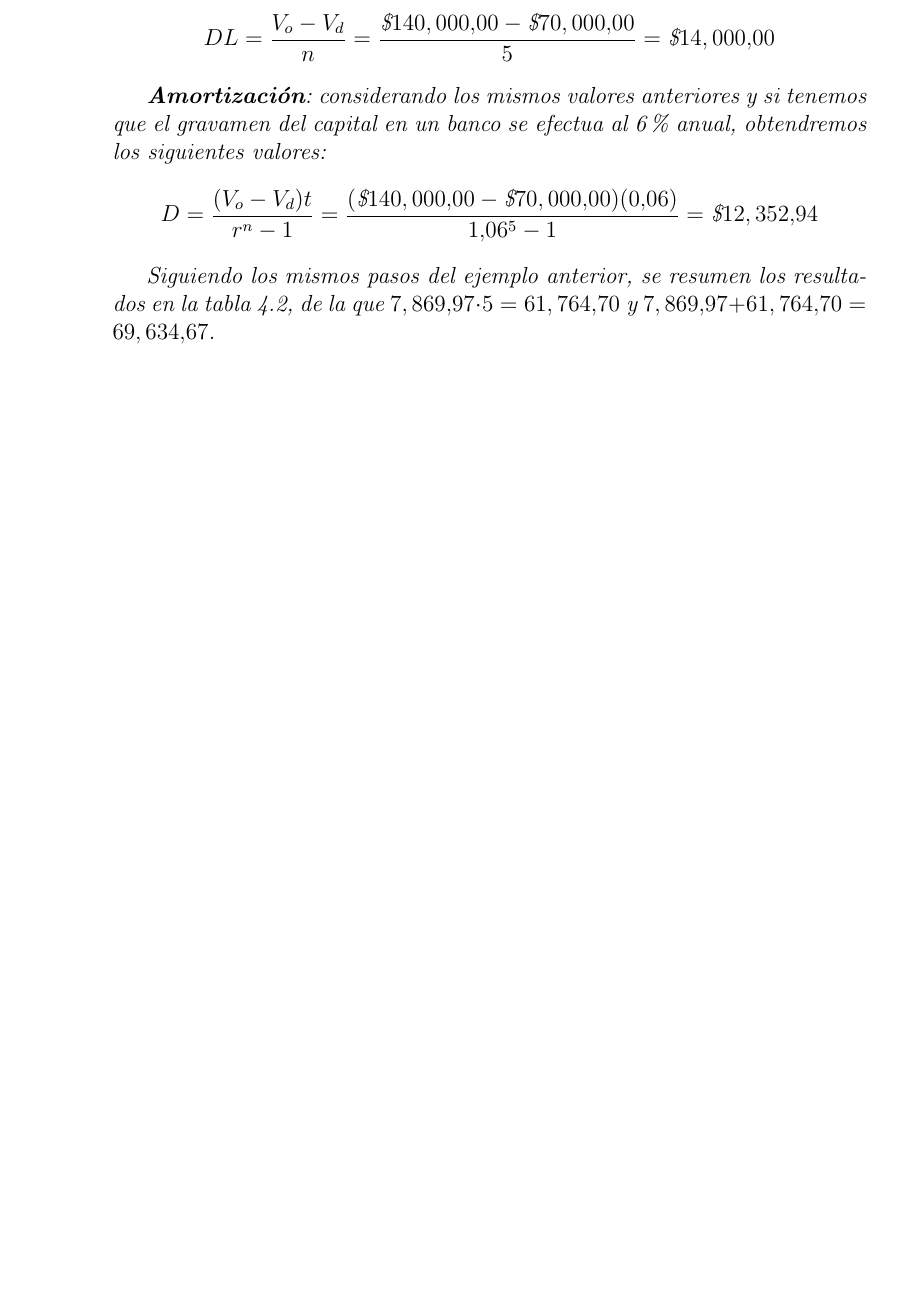
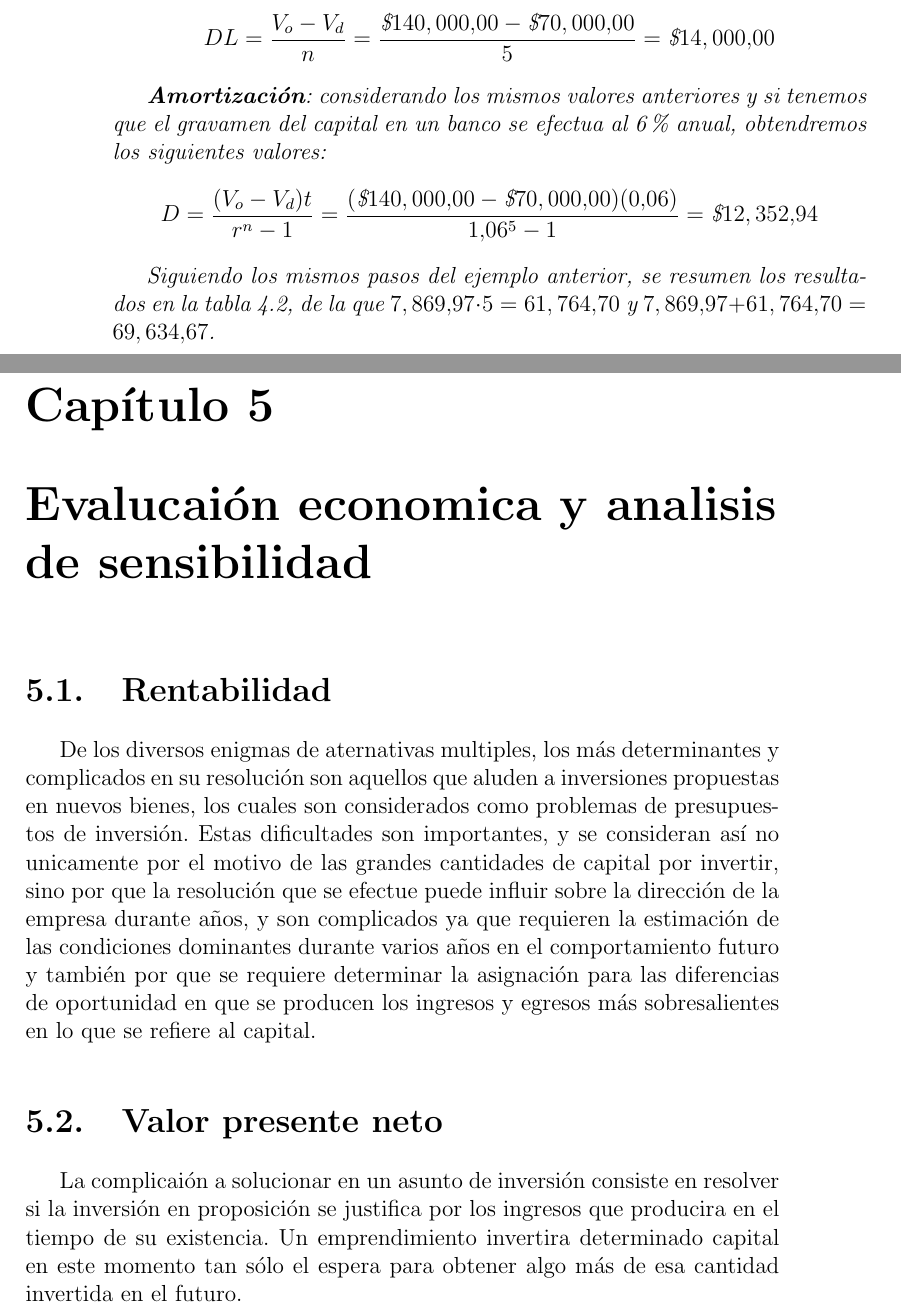
Before and after one commit to 0-0REL/ProInver, a LaTeX book (raiz.tex, which reads Unidad 6.tex): part of page 20 of 21 before the commit and two parts of pages 20 and 21 of 23 after it, the two joined at a grey line, cut so that both start at the same text, the shorter picture padded with empty space. Compiled offline with pdfLaTeX.

Commit message:
nuevo cap

```diff
--- /dev/null
+++ b/Unidad 6.tex
@@ -0,0 +1,16 @@
+\chapter{Evalucaión economica y analisis de sensibilidad}
+\section{Rentabilidad}
+De los diversos enigmas de aternativas multiples, los más determinantes y complicados en su
+resolución son aquellos que aluden a inversiones propuestas en nuevos bienes, los cuales son
+considerados como problemas de presupuestos de inversión. Estas dificultades son importantes,
+y se consideran así no unicamente por el motivo de las grandes cantidades de capital por invertir,
+sino por que la resolución que se efectue puede influir sobre la dirección de la empresa
+durante años, y son complicados ya que requieren la estimación de las condiciones dominantes
+durante varios años en el comportamiento futuro y también por que se requiere determinar la
+asignación para las diferencias de oportunidad en que se producen los ingresos y egresos más
+sobresalientes en lo que se refiere al capital.
+\section{Valor presente neto}
+La complicaión a solucionar en un asunto de inversión consiste en resolver si la inversión
+en proposición se justifica por los ingresos que producira en el tiempo de su existencia. Un
+emprendimiento invertira determinado capital en este momento tan sólo el espera para obtener
+algo más de esa cantidad invertida en el futuro.
```
Also changed, not shown: raiz.tex (+1 -0 lines), raiz.pdf, Unidad 6.tex (32 more changed lines), 9 other files.
